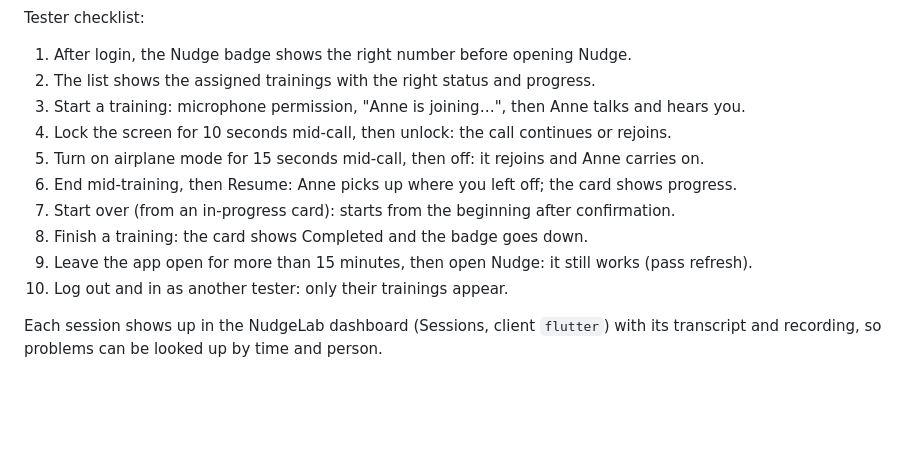
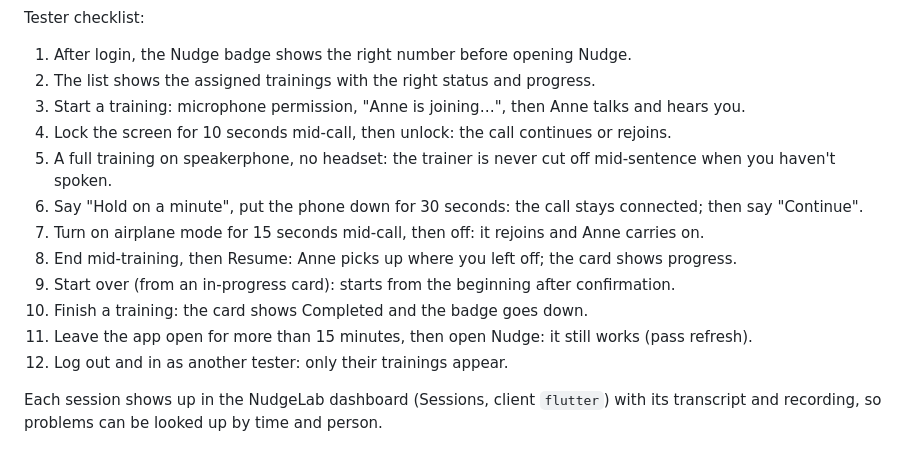
Before and after one commit to itsassbs2026/nudgelabapi, a Markdown page: docs/FLUTTER_APP_GUIDE.md, the part around the change. GitHub-like rendering; blank space fills up the shorter version.

Commit message:
Flutter guide: speakerphone and pause checks in the tester checklist
Co-Authored-By: Claude Opus 5.5 <noreply@anthropic.com>

```diff
--- a/docs/FLUTTER_APP_GUIDE.md
+++ b/docs/FLUTTER_APP_GUIDE.md
@@ -268,12 +268,14 @@ Tester checklist:
 2. The list shows the assigned trainings with the right status and progress.
 3. Start a training: microphone permission, "Anne is joining…", then Anne talks and hears you.
 4. Lock the screen for 10 seconds mid-call, then unlock: the call continues or rejoins.
-5. Turn on airplane mode for 15 seconds mid-call, then off: it rejoins and Anne carries on.
-6. End mid-training, then Resume: Anne picks up where you left off; the card shows progress.
-7. Start over (from an in-progress card): starts from the beginning after confirmation.
-8. Finish a training: the card shows Completed and the badge goes down.
-9. Leave the app open for more than 15 minutes, then open Nudge: it still works (pass refresh).
-10. Log out and in as another tester: only their trainings appear.
+5. A full training on speakerphone, no headset: the trainer is never cut off mid-sentence when you haven't spoken.
+6. Say "Hold on a minute", put the phone down for 30 seconds: the call stays connected; then say "Continue".
+7. Turn on airplane mode for 15 seconds mid-call, then off: it rejoins and Anne carries on.
+8. End mid-training, then Resume: Anne picks up where you left off; the card shows progress.
+9. Start over (from an in-progress card): starts from the beginning after confirmation.
+10. Finish a training: the card shows Completed and the badge goes down.
+11. Leave the app open for more than 15 minutes, then open Nudge: it still works (pass refresh).
+12. Log out and in as another tester: only their trainings appear.
 
 Each session shows up in the NudgeLab dashboard (Sessions, client `flutter`) with its transcript and recording,
 so problems can be looked up by time and person.
```
